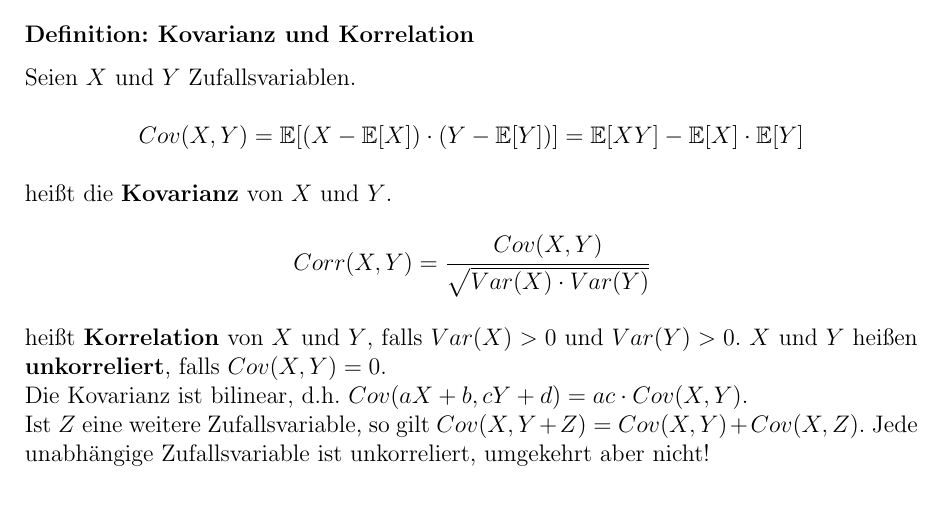
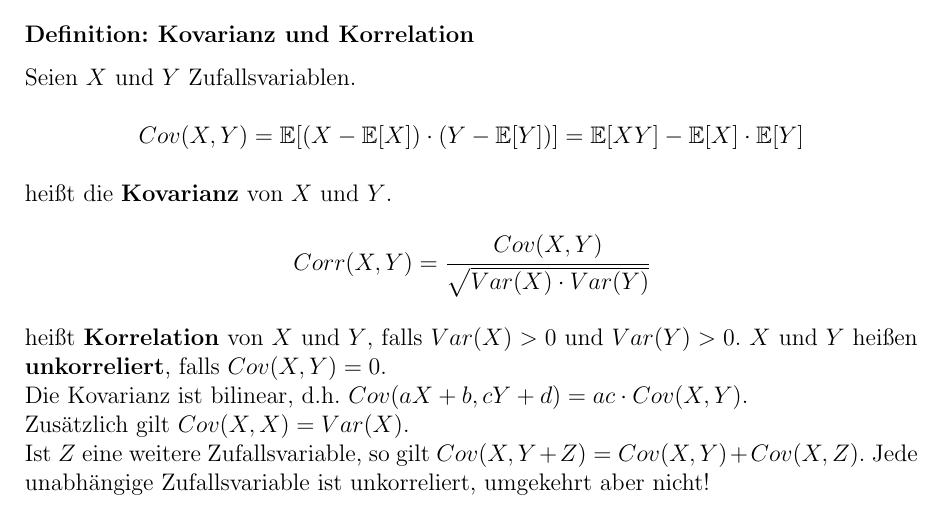
Before and after one commit to Proenchen/wt-zusammenfassung, a LaTeX document (main.tex, which reads chapter5.tex): part of page 21 of 30, cut so that both start at the same text. Compiled offline with pdfLaTeX.

Commit message:
Cov(X,X)=Var(X)

```diff
--- a/chapter5.tex
+++ b/chapter5.tex
@@ -119,6 +119,7 @@ heißt die \textbf{Kovarianz} von $X$ und $Y$.
 heißt \textbf{Korrelation} von $X$ und $Y$, falls $Var(X)>0$ und $Var(Y)>0$.
 $X$ und $Y$ heißen \textbf{unkorreliert}, falls $Cov(X,Y)=0$.\\
 Die Kovarianz ist bilinear, d.h. $Cov(aX+b,cY+d)=ac\cdot Cov(X,Y)$.\\
+Zusätzlich gilt $Cov(X,X)=Var(X)$.\\
 Ist $Z$ eine weitere Zufallsvariable, so gilt $Cov(X,Y+Z)=Cov(X,Y)+Cov(X,Z)$.
 Jede unabhängige Zufallsvariable ist unkorreliert, umgekehrt aber nicht!
 
```
Also changed, not shown: main.pdf.
